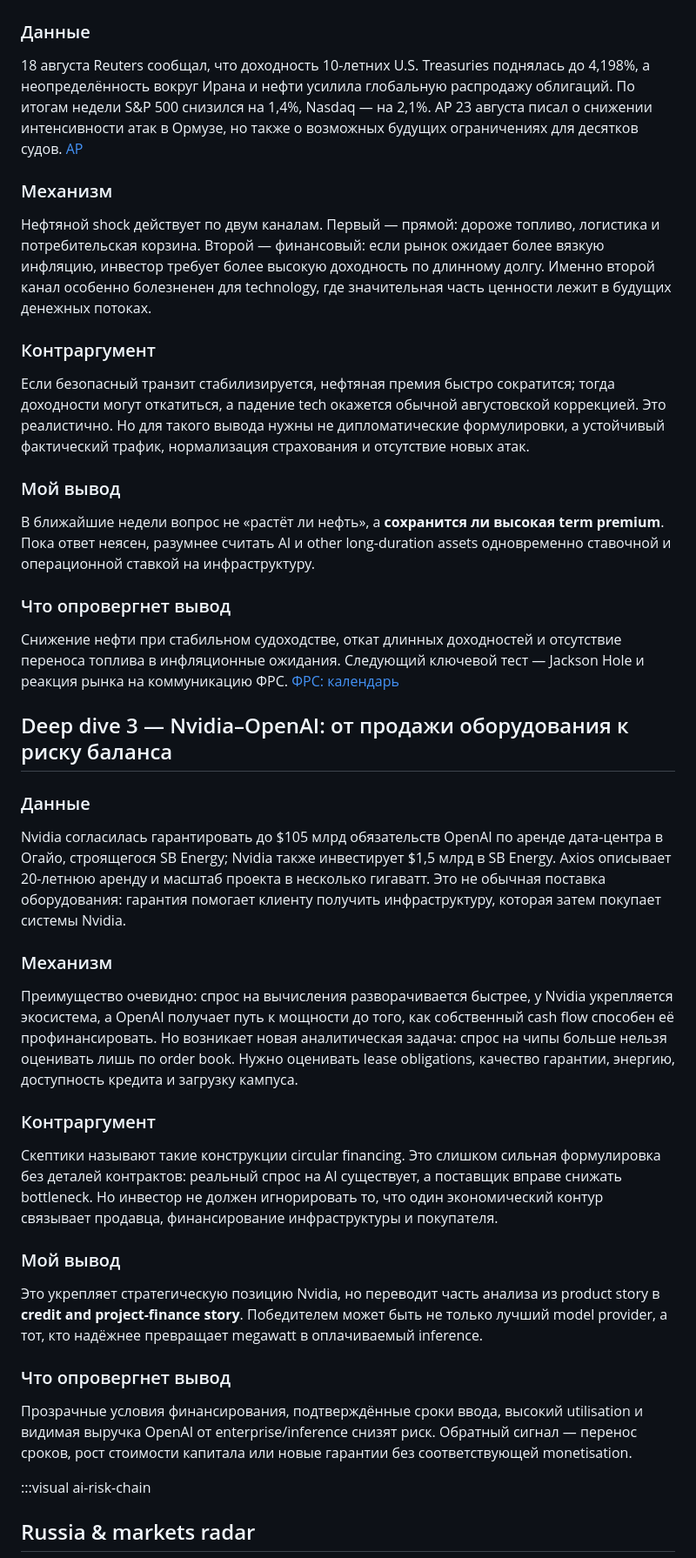
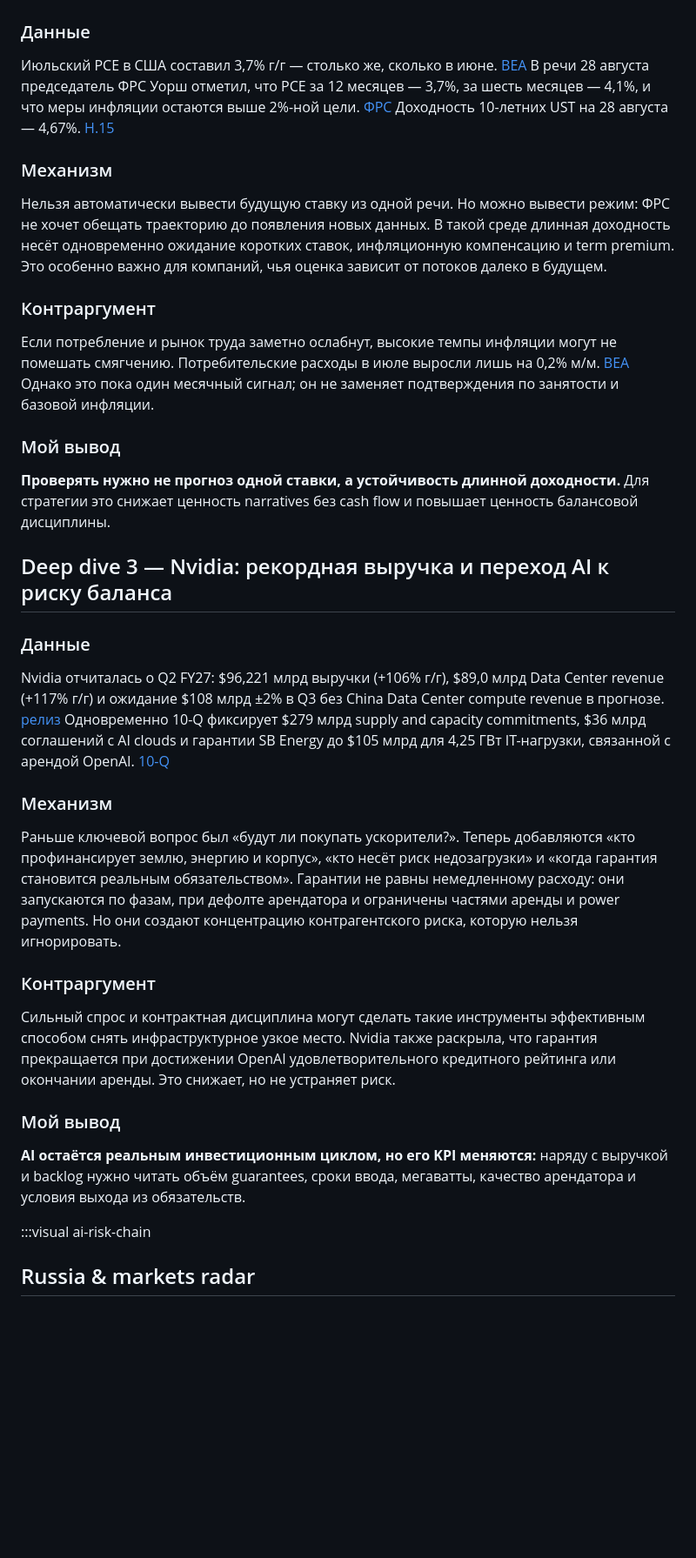
Before and after one commit to SashaLebedinskiy/weekly-intelligence-brief, a Markdown page: docs/current.md, the part around one of its changes. Shown at 87% size. GitHub-like rendering; blank space fills up the shorter version.

```diff
--- a/docs/current.md
+++ b/docs/current.md
@@ -58,45 +53,37 @@
 
 ### Данные
 
-18 августа Reuters сообщал, что доходность 10-летних U.S. Treasuries поднялась до 4,198%, а неопределённость вокруг Ирана и нефти усилила глобальную распродажу облигаций. По итогам недели S&P 500 снизился на 1,4%, Nasdaq — на 2,1%. AP 23 августа писал о снижении интенсивности атак в Ормузе, но также о возможных будущих ограничениях для десятков судов. [AP](https://apnews.com/article/a3fff9eba47a5510060e8014b82d794f)
+Июльский PCE в США составил 3,7% г/г — столько же, сколько в июне. [BEA](https://bea.gov/data/personal-consumption-expenditures-price-index) В речи 28 августа председатель ФРС Уорш отметил, что PCE за 12 месяцев — 3,7%, за шесть месяцев — 4,1%, и что меры инфляции остаются выше 2%-ной цели. [ФРС](https://www.federalreserve.gov/newsevents/speech/warsh20260828a.htm) Доходность 10-летних UST на 28 августа — 4,67%. [H.15](https://www.federalreserve.gov/releases/h15/)
 
 ### Механизм
 
-Нефтяной shock действует по двум каналам. Первый — прямой: дороже топливо, логистика и потребительская корзина. Второй — финансовый: если рынок ожидает более вязкую инфляцию, инвестор требует более высокую доходность по длинному долгу. Именно второй канал особенно болезненен для technology, где значительная часть ценности лежит в будущих денежных потоках.
+Нельзя автоматически вывести будущую ставку из одной речи. Но можно вывести режим: ФРС не хочет обещать траекторию до появления новых данных. В такой среде длинная доходность несёт одновременно ожидание коротких ставок, инфляционную компенсацию и term premium. Это особенно важно для компаний, чья оценка зависит от потоков далеко в будущем.
 
 ### Контраргумент
 
-Если безопасный транзит стабилизируется, нефтяная премия быстро сократится; тогда доходности могут откатиться, а падение tech окажется обычной августовской коррекцией. Это реалистично. Но для такого вывода нужны не дипломатические формулировки, а устойчивый фактический трафик, нормализация страхования и отсутствие новых атак.
+Если потребление и рынок труда заметно ослабнут, высокие темпы инфляции могут не помешать смягчению. Потребительские расходы в июле выросли лишь на 0,2% м/м. [BEA](https://www.bea.gov/data/consumer-spending/main) Однако это пока один месячный сигнал; он не заменяет подтверждения по занятости и базовой инфляции.
 
 ### Мой вывод
 
-В ближайшие недели вопрос не «растёт ли нефть», а **сохранится ли высокая term premium**. Пока ответ неясен, разумнее считать AI и other long-duration assets одновременно ставочной и операционной ставкой на инфраструктуру.
+**Проверять нужно не прогноз одной ставки, а устойчивость длинной доходности.** Для стратегии это снижает ценность narratives без cash flow и повышает ценность балансовой дисциплины.
 
-### Что опровергнет вывод
-
-Снижение нефти при стабильном судоходстве, откат длинных доходностей и отсутствие переноса топлива в инфляционные ожидания. Следующий ключевой тест — Jackson Hole и реакция рынка на коммуникацию ФРС. [ФРС: календарь](https://www.federalreserve.gov/newsevents/2026-august.htm)
-
-## Deep dive 3 — Nvidia–OpenAI: от продажи оборудования к риску баланса
+## Deep dive 3 — Nvidia: рекордная выручка и переход AI к риску баланса
 
 ### Данные
 
-Nvidia согласилась гарантировать до $105 млрд обязательств OpenAI по аренде дата-центра в Огайо, строящегося SB Energy; Nvidia также инвестирует $1,5 млрд в SB Energy. Axios описывает 20-летнюю аренду и масштаб проекта в несколько гигаватт. Это не обычная поставка оборудования: гарантия помогает клиенту получить инфраструктуру, которая затем покупает системы Nvidia.
+Nvidia отчиталась о Q2 FY27: $96,221 млрд выручки (+106% г/г), $89,0 млрд Data Center revenue (+117% г/г) и ожидание $108 млрд ±2% в Q3 без China Data Center compute revenue в прогнозе. [релиз](https://investor.nvidia.com/news/press-release-details/2026/NVIDIA-Announces-Financial-Results-for-Second-Quarter-Fiscal-2027/default.aspx) Одновременно 10-Q фиксирует $279 млрд supply and capacity commitments, $36 млрд соглашений с AI clouds и гарантии SB Energy до $105 млрд для 4,25 ГВт IT-нагрузки, связанной с арендой OpenAI. [10-Q](https://investor.nvidia.com/files/doc_financials/2027/NVDA-2027-Q2-10Q-Final-including-exhibits.pdf)
 
 ### Механизм
 
-Преимущество очевидно: спрос на вычисления разворачивается быстрее, у Nvidia укрепляется экосистема, а OpenAI получает путь к мощности до того, как собственный cash flow способен её профинансировать. Но возникает новая аналитическая задача: спрос на чипы больше нельзя оценивать лишь по order book. Нужно оценивать lease obligations, качество гарантии, энергию, доступность кредита и загрузку кампуса.
+Раньше ключевой вопрос был «будут ли покупать ускорители?». Теперь добавляются «кто профинансирует землю, энергию и корпус», «кто несёт риск недозагрузки» и «когда гарантия становится реальным обязательством». Гарантии не равны немедленному расходу: они запускаются по фазам, при дефолте арендатора и ограничены частями аренды и power payments. Но они создают концентрацию контрагентского риска, которую нельзя игнорировать.
 
 ### Контраргумент
 
-Скептики называют такие конструкции circular financing. Это слишком сильная формулировка без деталей контрактов: реальный спрос на AI существует, а поставщик вправе снижать bottleneck. Но инвестор не должен игнорировать то, что один экономический контур связывает продавца, финансирование инфраструктуры и покупателя.
+Сильный спрос и контрактная дисциплина могут сделать такие инструменты эффективным способом снять инфраструктурное узкое место. Nvidia также раскрыла, что гарантия прекращается при достижении OpenAI удовлетворительного кредитного рейтинга или окончании аренды. Это снижает, но не устраняет риск.
 
 ### Мой вывод
 
-Это укрепляет стратегическую позицию Nvidia, но переводит часть анализа из product story в **credit and project-finance story**. Победителем может быть не только лучший model provider, а тот, кто надёжнее превращает megawatt в оплачиваемый inference.
-
-### Что опровергнет вывод
-
-Прозрачные условия финансирования, подтверждённые сроки ввода, высокий utilisation и видимая выручка OpenAI от enterprise/inference снизят риск. Обратный сигнал — перенос сроков, рост стоимости капитала или новые гарантии без соответствующей monetisation.
+**AI остаётся реальным инвестиционным циклом, но его KPI меняются:** наряду с выручкой и backlog нужно читать объём guarantees, сроки ввода, мегаватты, качество арендатора и условия выхода из обязательств.
 
 :::visual ai-risk-chain
 
```
Also changed, not shown: other parts of docs/current.md (+36 -43 lines).
